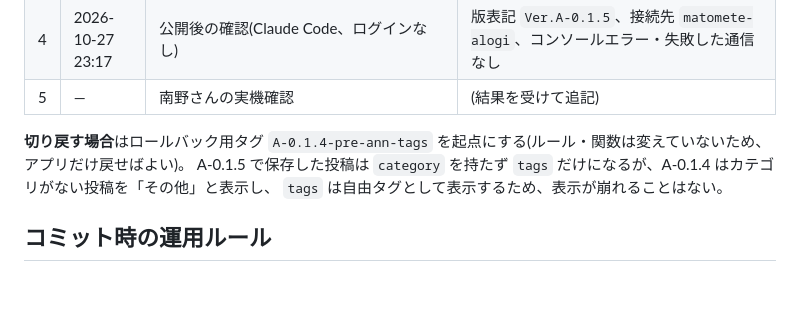
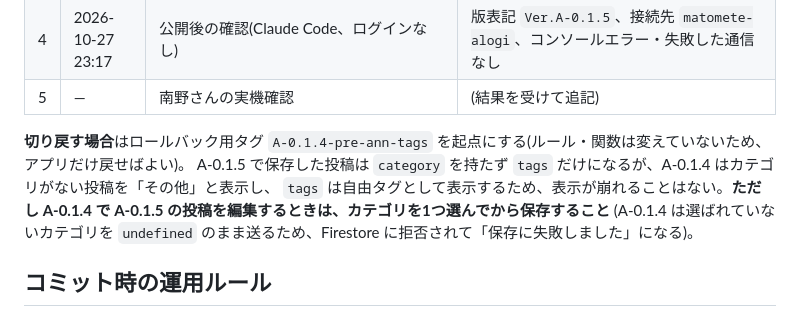
Before and after one commit to hanyama54321-cyber/matomete-alogi, a Markdown page: HANDOFF.md, the part around the change. Rendered like a GitHub page; blank space fills up the shorter version.

Commit message:
docs: A-0.1.5 を切り戻したときの編集の注意を追記
Co-Authored-By: Claude Opus 5.5 <noreply@anthropic.com>

```diff
--- a/HANDOFF.md
+++ b/HANDOFF.md
@@ -746,7 +746,8 @@ Auth アカウントを削除して作り直した(コンソールではパス
 
 **切り戻す場合**はロールバック用タグ `A-0.1.4-pre-ann-tags` を起点にする(ルール・関数は変えていないため、アプリだけ戻せばよい)。
 A-0.1.5 で保存した投稿は `category` を持たず `tags` だけになるが、A-0.1.4 はカテゴリがない投稿を「その他」と表示し、
-`tags` は自由タグとして表示するため、表示が崩れることはない。
+`tags` は自由タグとして表示するため、表示が崩れることはない。**ただし A-0.1.4 で A-0.1.5 の投稿を編集するときは、カテゴリを1つ選んでから保存すること**
+(A-0.1.4 は選ばれていないカテゴリを `undefined` のまま送るため、Firestore に拒否されて「保存に失敗しました」になる)。
 
 ## コミット時の運用ルール
 
```
